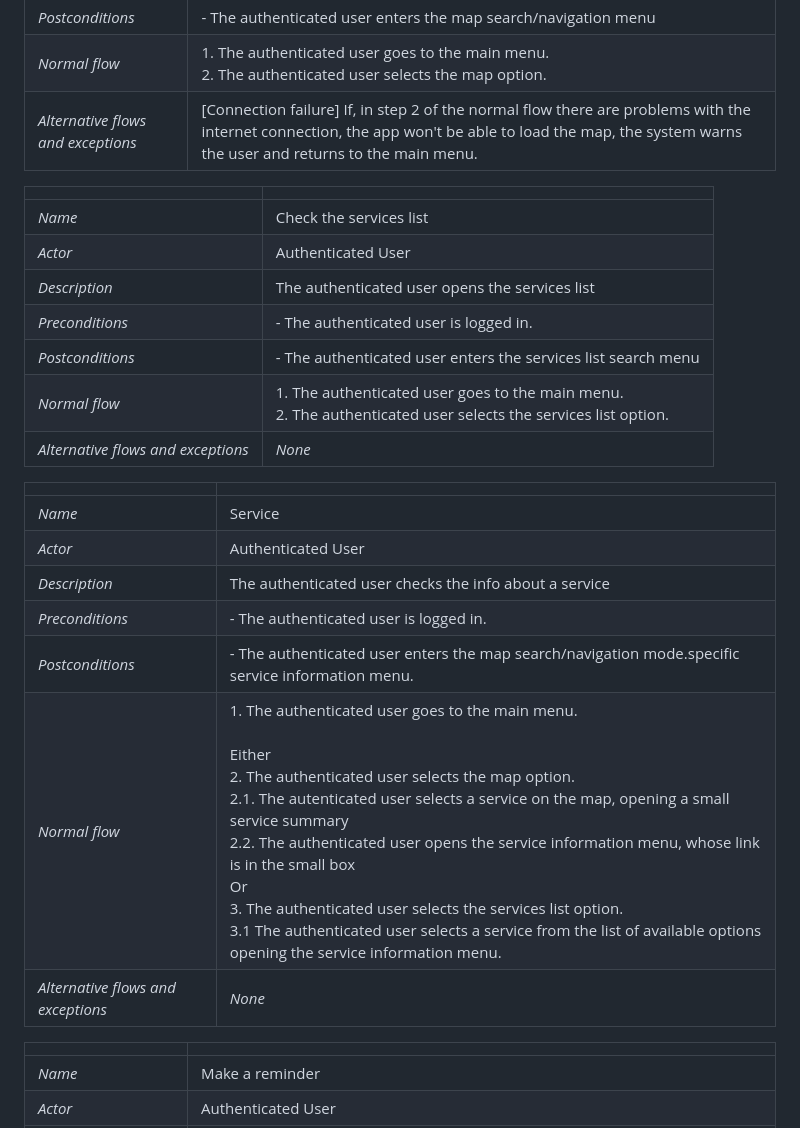
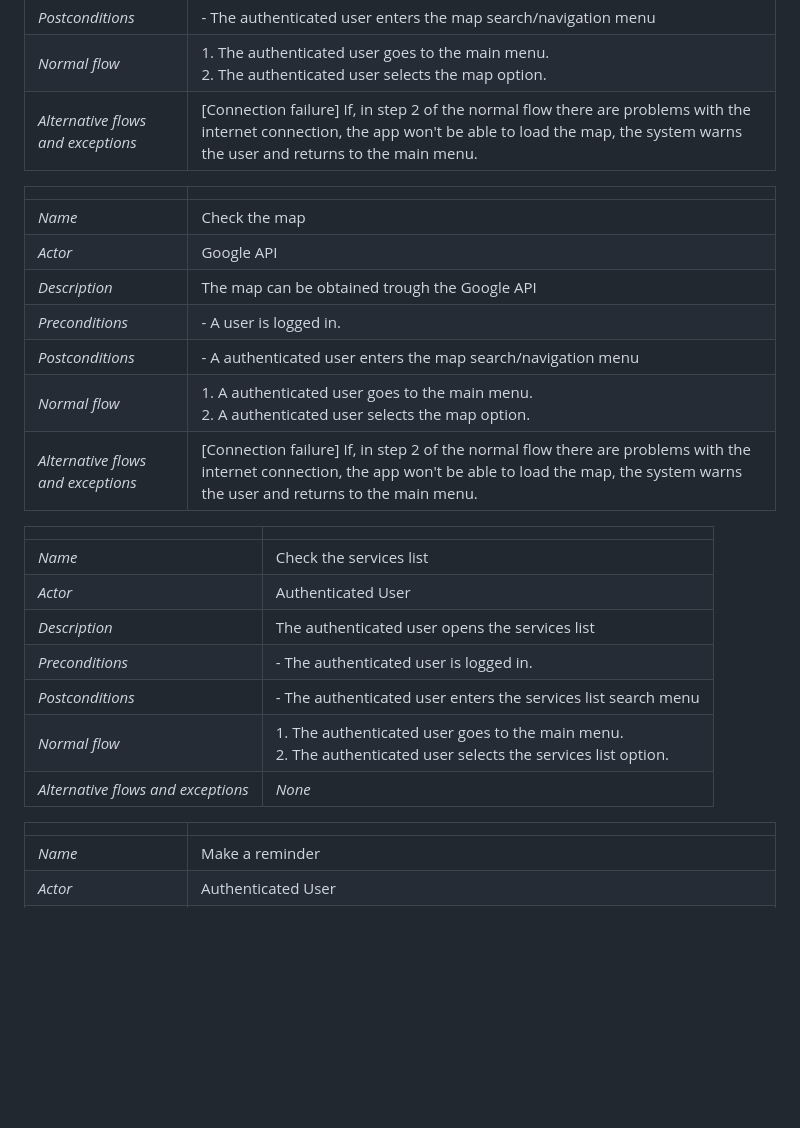
Before and after one commit to LEIC-ES-2021-22/3LEIC06T1, a Markdown page: docs/UseCases.md, the part around the change printed below. Rendered like a GitHub page; blank space fills up the shorter version.

```diff
--- a/docs/UseCases.md
+++ b/docs/UseCases.md
@@ -35,6 +45,17 @@
 
 |||
 | --- | --- |
+| *Name* | Check the map |
+| *Actor* |  Google API |
+| *Description* | The map can be obtained trough the Google API |
+| *Preconditions* | - A user is logged in. |
+| *Postconditions* | - A authenticated user enters the map search/navigation menu |
+| *Normal flow* | 1. A authenticated user goes to the main menu. <br> 2. A authenticated user selects the map option. |
+| *Alternative flows and exceptions* | [Connection failure] If, in step 2 of the normal flow there are problems with the internet connection, the app won't be able to load the map, the system warns the user and returns to the main menu. |
+
+
+|||
+| --- | --- |
 | *Name* | Check the services list |
 | *Actor* |  Authenticated User |
 | *Description* | The authenticated user opens the services list |
@@ -45,16 +66,6 @@
 
 |||
 | --- | --- |
-| *Name* | Service |
-| *Actor* |  Authenticated User |
-| *Description* | The authenticated user checks the info about a service |
-| *Preconditions* | - The authenticated user is logged in. |
-| *Postconditions* | - The authenticated user enters the map search/navigation mode.specific service information menu. |
-| *Normal flow* | 1. The authenticated user goes to the main menu. <br><br> Either<br> 2. The authenticated user selects the map option.<br><t> 2.1. The autenticated user selects a service on the map, opening a small service summary <br> 2.2. The authenticated user opens the service information menu, whose link is in the small box <br> Or <br>3. The authenticated user selects the services list option.<br> 3.1 The authenticated user selects a service from the list of available options opening the service information menu.|
-| *Alternative flows and exceptions* | *None*
-
-|||
-| --- | --- |
 | *Name* | Make a reminder |
 | *Actor* |  Authenticated User |
 | *Description* | The authenticated marks a reminder related to a service for a certain time |
```
Also changed, not shown: other parts of docs/UseCases.md (+10 -0 lines), docs/requirements.md (added, +3 -0 lines), images/ESOF.png.
